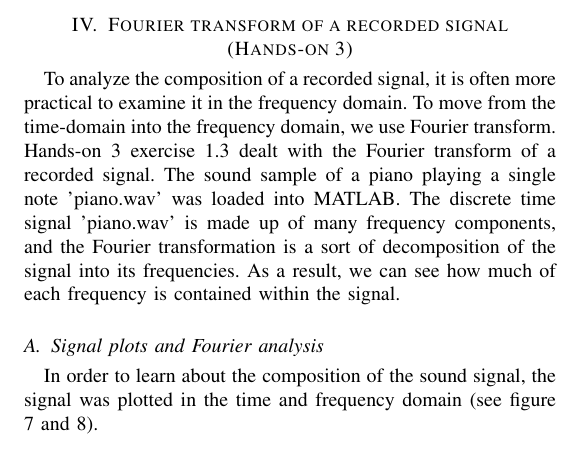
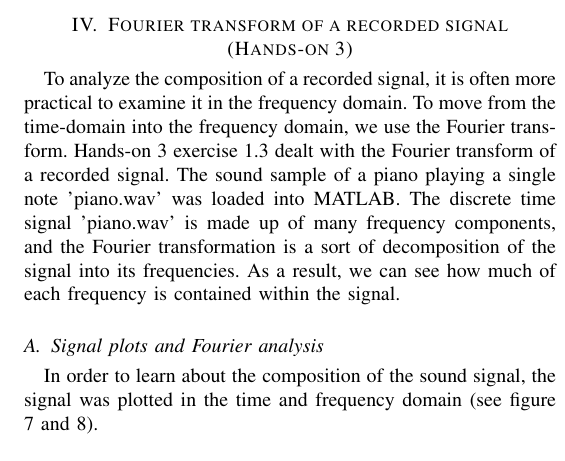
Before and after one commit to steffanmartin/22051_e21_grp03, a LaTeX problem sheet (assignment_01/22051_report_01.tex): part of one column of page 4 of 4, cut so that both start at the same text. Compiled offline with pdfLaTeX.

Commit message:
Updates from Overleaf

```diff
--- a/assignment_01/22051_report_01.tex
+++ b/assignment_01/22051_report_01.tex
@@ -194,7 +194,7 @@ Whilst changing the number of summed sinusoids of course increases the frequency
 
 \section{Fourier transform of a recorded signal (Hands-on 3)}
 % first have a section with a short explanation of fourier transform mathematically, then go into the details of the exercise and what the following sections describe/show/include and also the results
-To analyze the composition of a recorded signal, it is often more practical to examine it in the frequency domain. To move from the time-domain into the frequency domain, we use Fourier transform.
+To analyze the composition of a recorded signal, it is often more practical to examine it in the frequency domain. To move from the time-domain into the frequency domain, we use the Fourier transform.
 Hands-on 3 exercise 1.3 dealt with the Fourier transform of a recorded signal. The sound sample of a piano playing a single note 'piano.wav' was loaded into MATLAB. The discrete time signal 'piano.wav' is made up of many frequency components, and the Fourier transformation is a sort of decomposition of the signal into its frequencies. As a result, we can see how much of each frequency is contained within the signal.
 
 \subsection{Signal plots and Fourier analysis}
```
